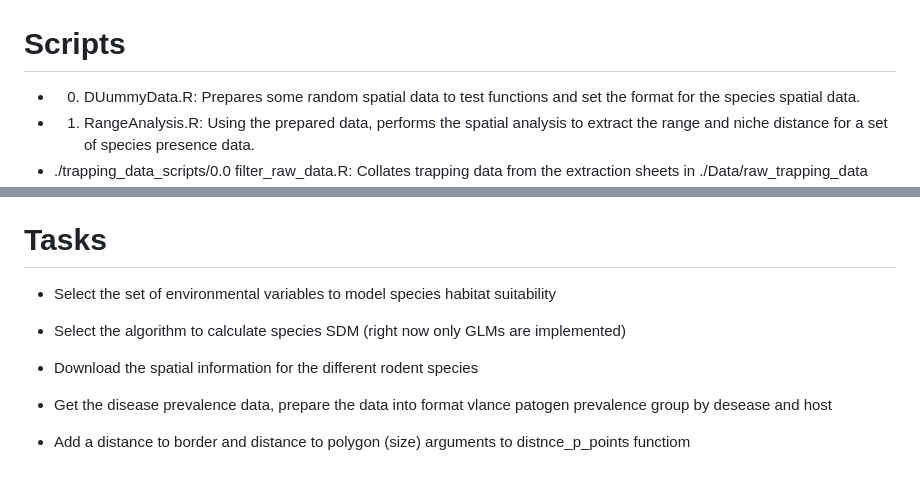
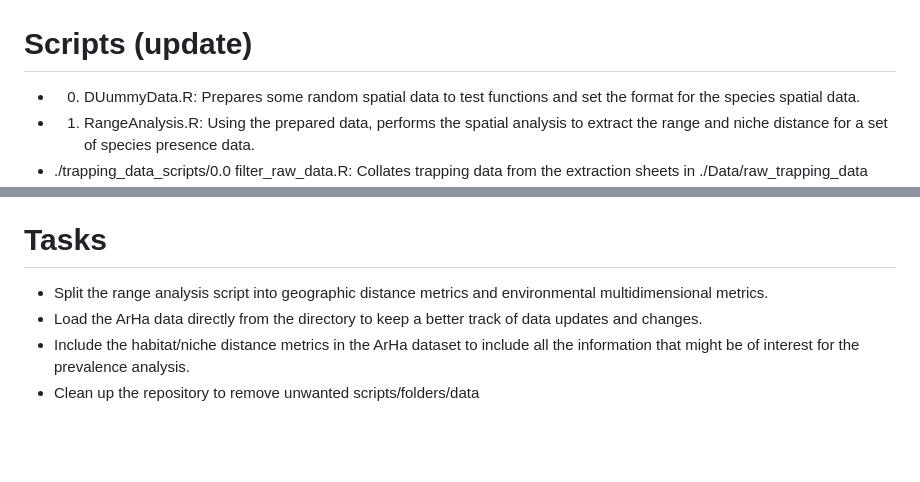
Before and after one commit to BioDivHealth/Disease-prevalence-NicheCentralityTheory, a Markdown page: README.md, 2 parts joined by grey strips. Drawn GitHub-style; blank space fills up the shorter version.

Commit message:
Update README.md
New list of tasks

```diff
--- a/README.md
+++ b/README.md
@@ -11,7 +11,7 @@ Simple calculation of the minimum distance of a presence or disease occurrence p
 Based on the modelling of the species habitat, this method will first build a Species Distribution Model using all the available spatial information for the species. Then, the SDM model will be trim based on the maximum performance of the [Kappa]() parameter and the resulting areas will be used as references within and outside the known range of the species
 ![Overview of the SDM analysis](Results/Figures/Polygons_AMPO.png)
 
-# Scripts
+# Scripts (update)
 - 0. DUummyData.R: Prepares some random spatial data to test functions and set the format for the species spatial data.
 - 1. RangeAnalysis.R: Using the prepared data, performs the spatial analysis to extract the range and niche distance for a set of species presence data.
 - ./trapping_data_scripts/0.0 filter_raw_data.R: Collates trapping data from the extraction sheets in ./Data/raw_trapping_data and filters to keep only studies with site resolution <1km. Outputs to raw_trapping_data/trapping_data_NC.rds.
@@ -24,11 +24,7 @@ Based on the modelling of the species habitat, this method will first build a Sp
 - rast_harmonization.R: given a list of raster routes, it performs a spatial harmonization to use the data for the SDM analysis.
 
 # Tasks
-- Select the set of environmental variables to model species habitat suitability
-- Select the algorithm to calculate species SDM (right now only GLMs are implemented)
-- Download the spatial information for the different rodent species
-- Get the disease prevalence data, prepare the data into format
-	vlance patogen prevalence
-	group by desease and host
-
-- Add a distance to border and distance to polygon (size) arguments to distnce_p_points functiom
+- Split the range analysis script into geographic distance metrics and environmental multidimensional metrics.
+- Load the ArHa data directly from the directory to keep a better track of data updates and changes.
+- Include the habitat/niche distance metrics in the ArHa dataset to include all the information that might be of interest for the prevalence analysis.
+- Clean up the repository to remove unwanted scripts/folders/data
```
